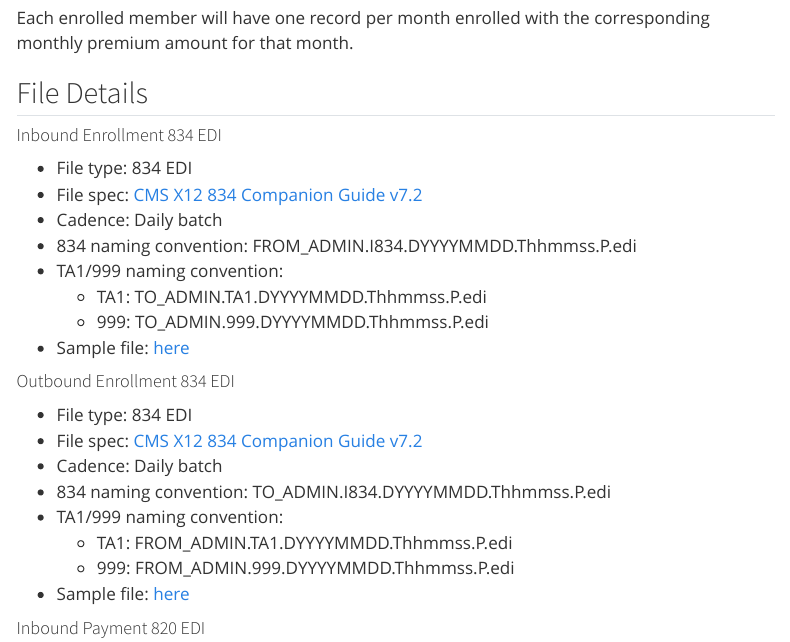
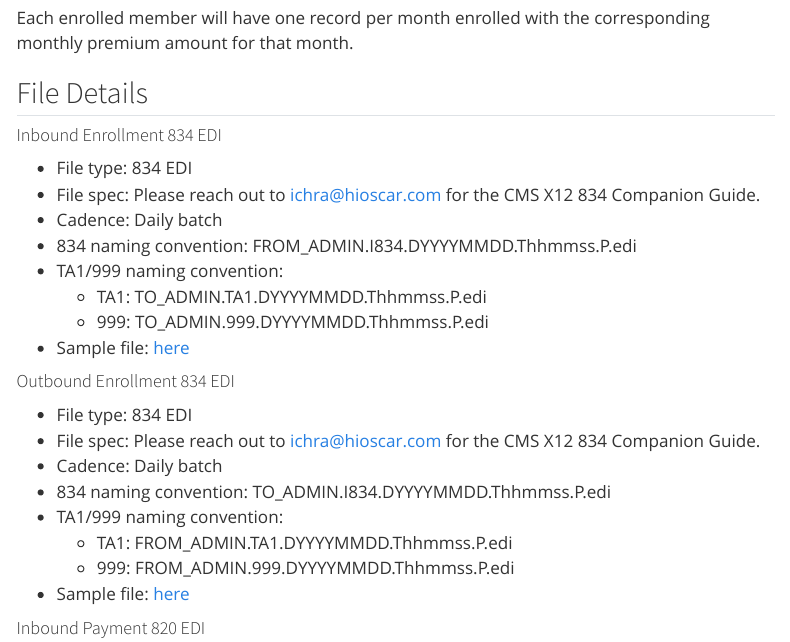
Before and after one commit to reaniwen/IchraConnect, a Quarto document (edi_implementation_guide.qmd): the page in a window 1100 px wide, from 2000 px down. Rendered offline with R 4.5, knitr and Pandoc in place of Quarto, with nearby package versions; menus at the side of the page are left out.

Commit message:
Remove the CMS 834 guide and links (#6)
* Remove the CMS 834 guide and links

* Respond to Sanath's review.

```diff
--- a/edi_implementation_guide.qmd
+++ b/edi_implementation_guide.qmd
@@ -44,7 +44,7 @@ Each enrolled member will have one record per month enrolled with the correspond
 #### Inbound Enrollment 834 EDI {#inbound-enrollment-834-edi}
 
 - File type: 834 EDI
-- File spec: [CMS X12 834 Companion Guide v7.2](CMS_X12_834_Companion_Guide_v7.2.pdf){target="_blank"}
+- File spec: Please reach out to [ichra@hioscar.com](mailto:ichra@hioscar.com) for the CMS X12 834 Companion Guide.
 - Cadence: Daily batch
 - 834 naming convention: FROM\_ADMIN.I834.DYYYYMMDD.Thhmmss.P.edi
 - TA1/999 naming convention:
@@ -55,7 +55,7 @@ Each enrolled member will have one record per month enrolled with the correspond
 #### Outbound Enrollment 834 EDI
 
 - File type: 834 EDI
-- File spec: [CMS X12 834 Companion Guide v7.2](CMS_X12_834_Companion_Guide_v7.2.pdf){target="_blank"}
+- File spec: Please reach out to [ichra@hioscar.com](mailto:ichra@hioscar.com) for the CMS X12 834 Companion Guide.
 - Cadence: Daily batch
 - 834 naming convention:  TO\_ADMIN.I834.DYYYYMMDD.Thhmmss.P.edi
 - TA1/999 naming convention:
```
Also changed, not shown: integrating_with_oscar.qmd (+1 -1 lines), CMS_X12_834_Companion_Guide_v7.2.pdf (deleted).
